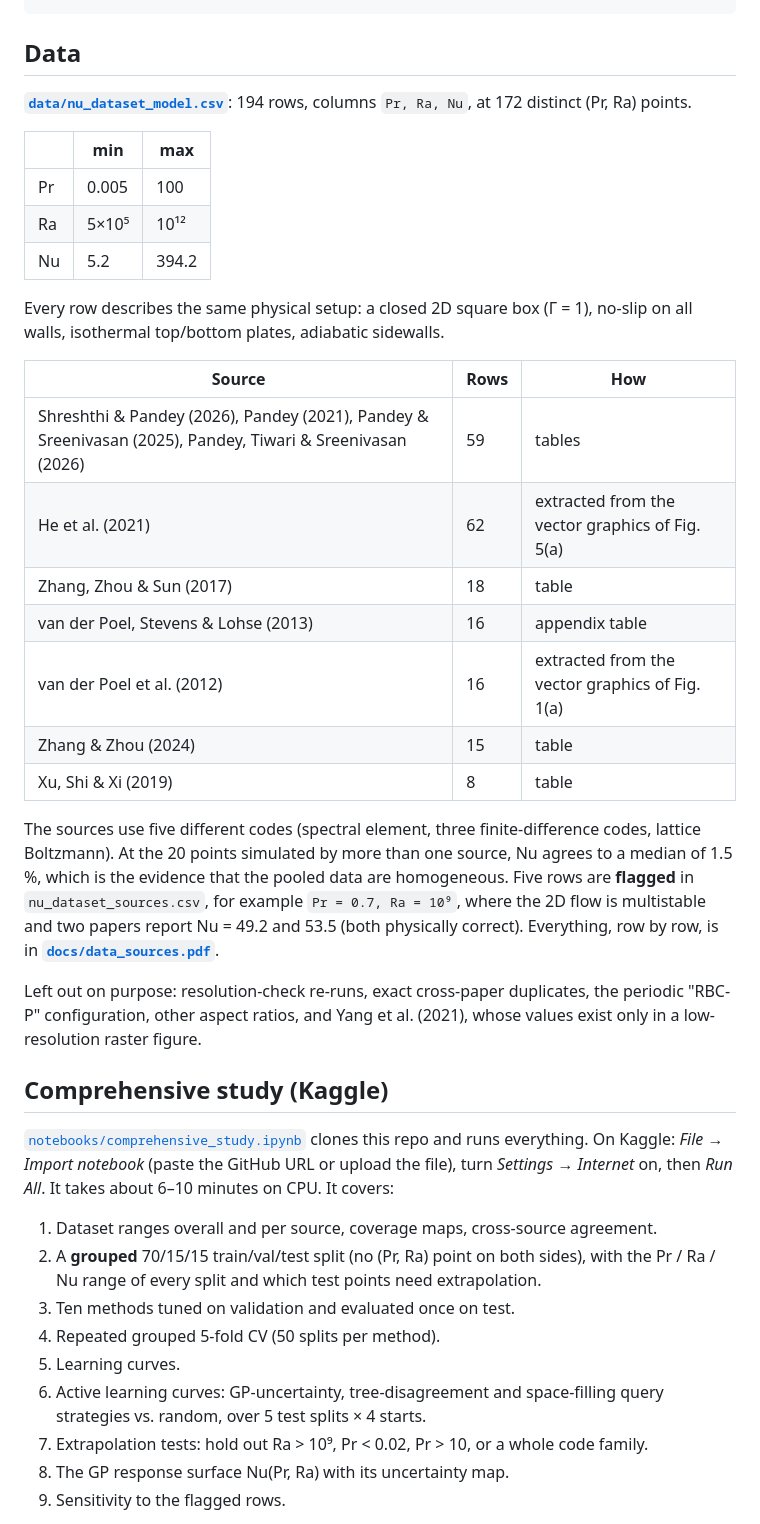
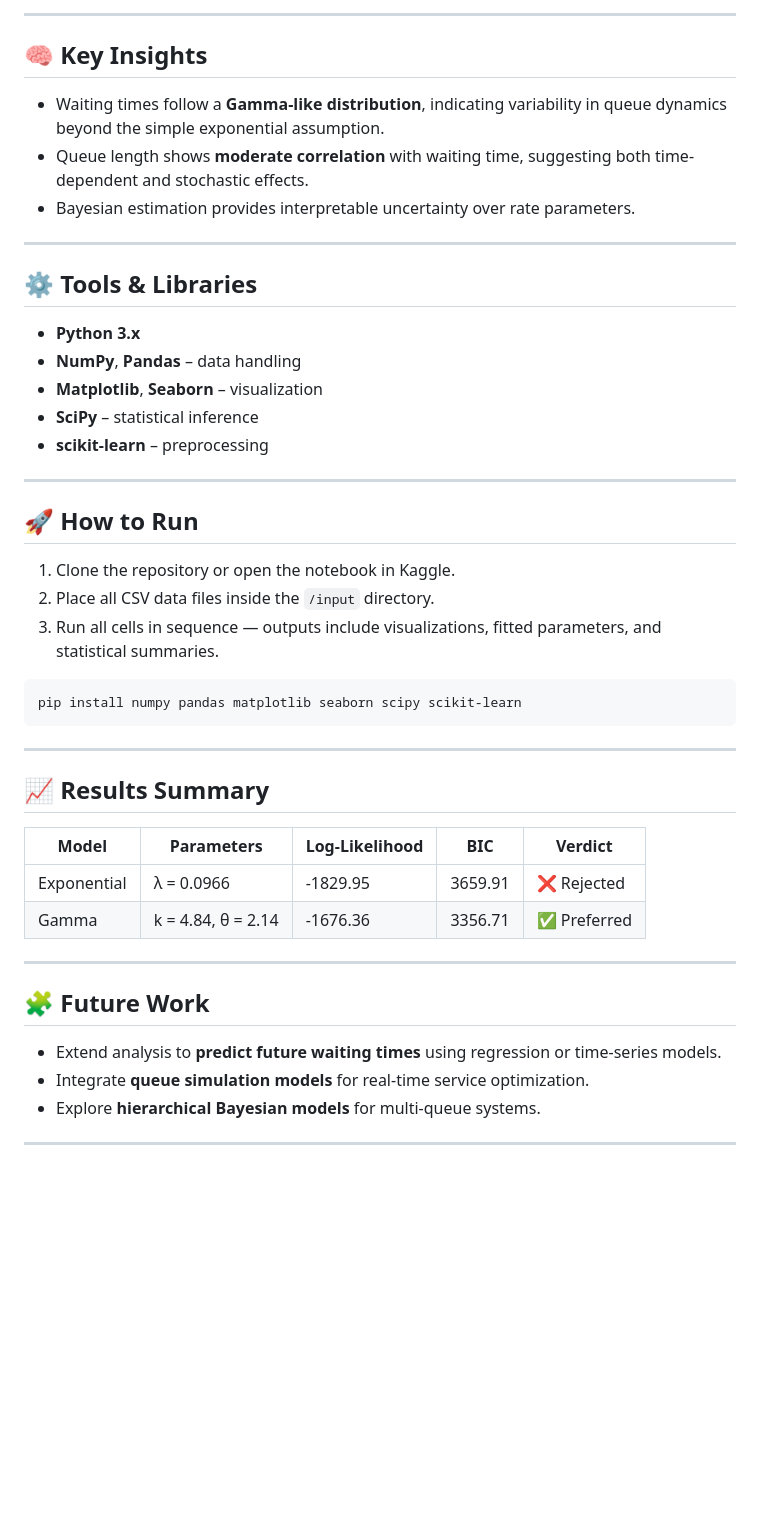
Before and after one commit to manyagupta13/rayleigh-benard, a Markdown page: README.md, the part around one of its changes. Rendered like a GitHub page; blank space fills up the shorter version.

````diff
--- a/README.md
+++ b/README.md
@@ -30,60 +74,44 @@ rayleigh-benard/
+---
+
+## 🧠 Key Insights
+- Waiting times follow a **Gamma-like distribution**, indicating variability in queue dynamics beyond the simple exponential assumption.
+- Queue length shows **moderate correlation** with waiting time, suggesting both time-dependent and stochastic effects.
+- Bayesian estimation provides interpretable uncertainty over rate parameters.
+
+---
+
+## ⚙️ Tools & Libraries
+- **Python 3.x**
+- **NumPy**, **Pandas** – data handling
+- **Matplotlib**, **Seaborn** – visualization
+- **SciPy** – statistical inference
+- **scikit-learn** – preprocessing
+
+---
+
+## 🚀 How to Run
+1. Clone the repository or open the notebook in Kaggle.
+2. Place all CSV data files inside the `/input` directory.
+3. Run all cells in sequence — outputs include visualizations, fitted parameters, and statistical summaries.
+
+```bash
+pip install numpy pandas matplotlib seaborn scipy scikit-learn
 ```
 
-## Data
+---
 
-**[`data/nu_dataset_model.csv`](data/nu_dataset_model.csv)**: 194 rows,
-columns `Pr, Ra, Nu`, at 172 distinct (Pr, Ra) points.
+## 📈 Results Summary
+| Model | Parameters | Log-Likelihood | BIC | Verdict |
+|--------|-------------|----------------|------|----------|
+| Exponential | λ = 0.0966 | -1829.95 | 3659.91 | ❌ Rejected |
+| Gamma | k = 4.84, θ = 2.14 | -1676.36 | 3356.71 | ✅ Preferred |
 
-| | min | max |
-|---|---|---|
-| Pr | 0.005 | 100 |
-| Ra | 5×10⁵ | 10¹² |
-| Nu | 5.2 | 394.2 |
+---
 
-Every row describes the same physical setup: a closed 2D square box (Γ = 1),
-no-slip on all walls, isothermal top/bottom plates, adiabatic sidewalls.
+## 🧩 Future Work
+- Extend analysis to **predict future waiting times** using regression or time-series models.
+- Integrate **queue simulation models** for real-time service optimization.
+- Explore **hierarchical Bayesian models** for multi-queue systems.
 
-| Source | Rows | How |
-|---|---|---|
-| Shreshthi & Pandey (2026), Pandey (2021), Pandey & Sreenivasan (2025), Pandey, Tiwari & Sreenivasan (2026) | 59 | tables |
-| He et al. (2021) | 62 | extracted from the vector graphics of Fig. 5(a) |
-| Zhang, Zhou & Sun (2017) | 18 | table |
-| van der Poel, Stevens & Lohse (2013) | 16 | appendix table |
-| van der Poel et al. (2012) | 16 | extracted from the vector graphics of Fig. 1(a) |
-| Zhang & Zhou (2024) | 15 | table |
-| Xu, Shi & Xi (2019) | 8 | table |
+---
 
-The sources use five different codes (spectral element, three
-finite-difference codes, lattice Boltzmann). At the 20 points simulated by
-more than one source, Nu agrees to a median of 1.5 %, which is the evidence
-that the pooled data are homogeneous. Five rows are **flagged** in
-`nu_dataset_sources.csv`, for example `Pr = 0.7, Ra = 10⁹`, where the 2D flow is
-multistable and two papers report Nu = 49.2 and 53.5 (both physically
-correct). Everything, row by row, is in
-**[`docs/data_sources.pdf`](docs/data_sources.pdf)**.
-
-Left out on purpose: resolution-check re-runs, exact cross-paper duplicates,
-the periodic "RBC-P" configuration, other aspect ratios, and Yang et al. (2021),
-whose values exist only in a low-resolution raster figure.
-
-## Comprehensive study (Kaggle)
-
-[`notebooks/comprehensive_study.ipynb`](notebooks/comprehensive_study.ipynb)
-clones this repo and runs everything. On Kaggle: *File → Import notebook*
-(paste the GitHub URL or upload the file), turn *Settings → Internet* on, then
-*Run All*. It takes about 6–10 minutes on CPU. It covers:
-
-1. Dataset ranges overall and per source, coverage maps, cross-source agreement.
-2. A **grouped** 70/15/15 train/val/test split (no (Pr, Ra) point on both
-   sides), with the Pr / Ra / Nu range of every split and which test points
-   need extrapolation.
-3. Ten methods tuned on validation and evaluated once on test.
-4. Repeated grouped 5-fold CV (50 splits per method).
-5. Learning curves.
-6. Active learning curves: GP-uncertainty, tree-disagreement and
-   space-filling query strategies vs. random, over 5 test splits × 4 starts.
-7. Extrapolation tests: hold out Ra > 10⁹, Pr < 0.02, Pr > 10, or a whole
-   code family.
-8. The GP response surface Nu(Pr, Ra) with its uncertainty map.
-9. Sensitivity to the flagged rows.
-
````
Also changed, not shown: other parts of README.md (+75 -97 lines).
